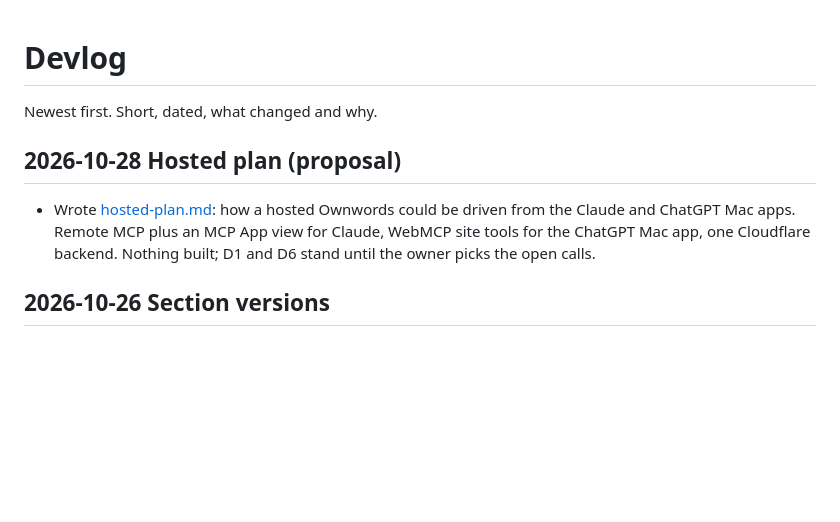
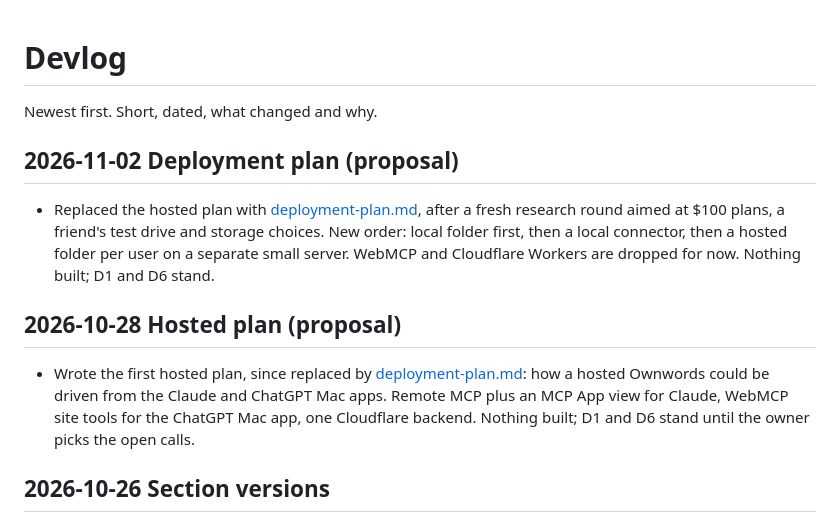
Before and after one commit to sgarcia-dev/ownwords-lite, a Markdown page: docs/devlog.md, the part around the change. GitHub-like rendering; blank space fills up the shorter version.

```diff
--- a/docs/devlog.md
+++ b/docs/devlog.md
@@ -2,9 +2,13 @@
 
 Newest first. Short, dated, what changed and why.
 
+## 2026-11-02 Deployment plan (proposal)
+
+- Replaced the hosted plan with [deployment-plan.md](deployment-plan.md), after a fresh research round aimed at $100 plans, a friend's test drive and storage choices. New order: local folder first, then a local connector, then a hosted folder per user on a separate small server. WebMCP and Cloudflare Workers are dropped for now. Nothing built; D1 and D6 stand.
+
 ## 2026-10-28 Hosted plan (proposal)
 
-- Wrote [hosted-plan.md](hosted-plan.md): how a hosted Ownwords could be driven from the Claude and ChatGPT Mac apps. Remote MCP plus an MCP App view for Claude, WebMCP site tools for the ChatGPT Mac app, one Cloudflare backend. Nothing built; D1 and D6 stand until the owner picks the open calls.
+- Wrote the first hosted plan, since replaced by [deployment-plan.md](deployment-plan.md): how a hosted Ownwords could be driven from the Claude and ChatGPT Mac apps. Remote MCP plus an MCP App view for Claude, WebMCP site tools for the ChatGPT Mac app, one Cloudflare backend. Nothing built; D1 and D6 stand until the owner picks the open calls.
 
 ## 2026-10-26 Section versions
 
```
Also changed, not shown: docs/deployment-plan.md (added, +151 -0 lines), docs/hosted-plan.md (deleted, +0 -152 lines).
